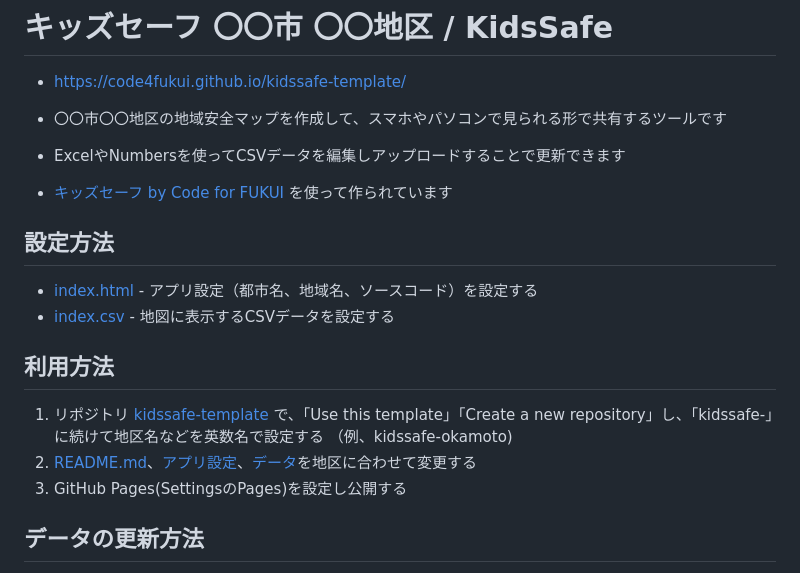
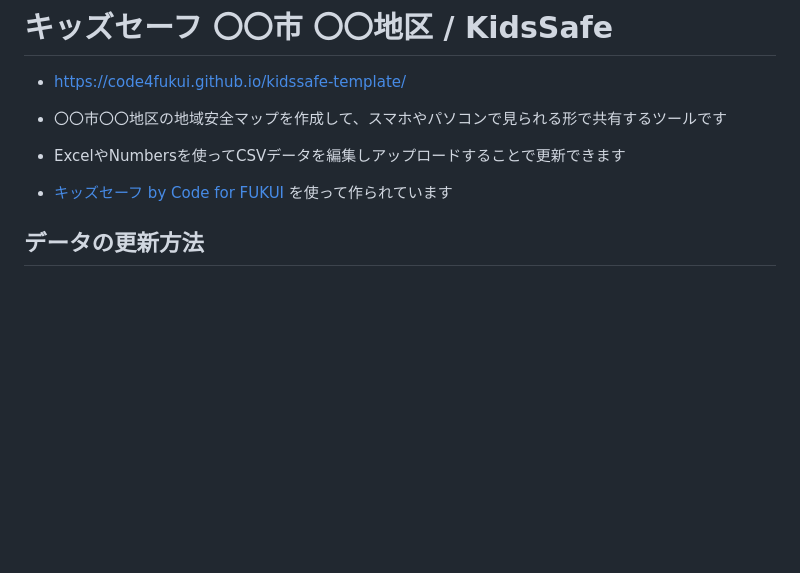
Before and after one commit to code4fukui/kidssafe-template, a Markdown page: README.md, the part around the change. GitHub-like rendering; blank space fills up the shorter version.

```diff
--- a/README.md
+++ b/README.md
@@ -5,17 +5,6 @@
 - 〇〇市〇〇地区の地域安全マップを作成して、スマホやパソコンで見られる形で共有するツールです
 - ExcelやNumbersを使ってCSVデータを編集しアップロードすることで更新できます
 - [キッズセーフ by Code for FUKUI](https://github.com/code4fukui/kidssafe/) を使って作られています
-
-## 設定方法
-
-- [index.html](index.html) - アプリ設定（都市名、地域名、ソースコード）を設定する
-- [index.csv](index.csv) - 地図に表示するCSVデータを設定する
-
-## 利用方法
-
-1. リポジトリ [kidssafe-template](https://github.com/code4fukui/kidssafe-template/) で、「Use this template」「Create a new repository」し、「kidssafe-」に続けて地区名などを英数名で設定する （例、kidssafe-okamoto)
-2. [README.md](README.md)、[アプリ設定](index.html)、[データ](index.csv)を地区に合わせて変更する
-3. GitHub Pages(SettingsのPages)を設定し公開する
 
 ## データの更新方法
 
```
